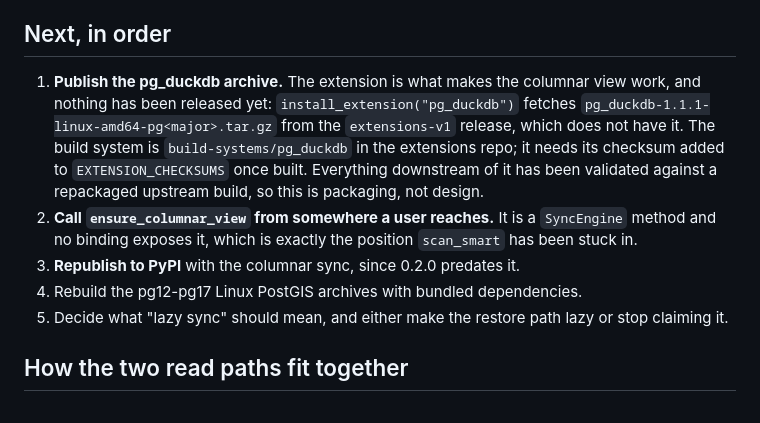
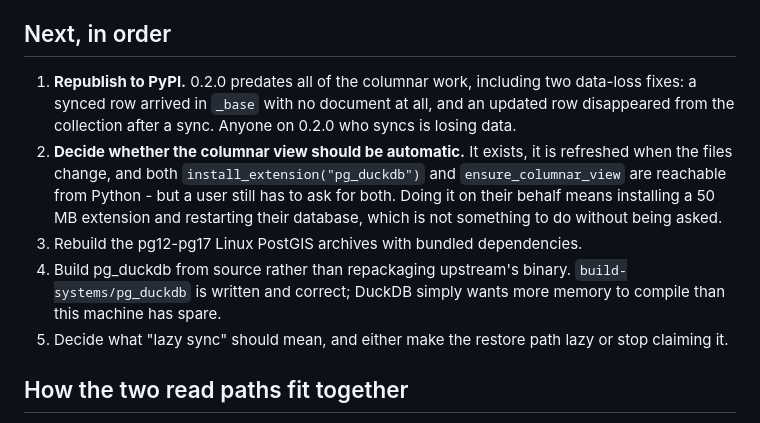
Before and after one commit to heyobi/dbcenter, a Markdown page: STATUS.md, the part around the change. GitHub-like rendering.

Commit message:
Update what is next now that pg_duckdb is published
The first two items are done: the archives are on the release with pinned
digests and verified against all five majors, and ensure_columnar_view is
reachable from Python. What is left at the top is PyPI, because 0.2.0 predates
two data-loss fixes and anyone on it who syncs is losing rows.

Co-Authored-By: Claude Opus 5 <noreply@anthropic.com>
Claude-Session: https://claude.ai/code/session_01R5sj4gmKmxzVdPsVyHH6YX

```diff
--- a/STATUS.md
+++ b/STATUS.md
@@ -107,19 +107,20 @@ A PyPI API token also sits in the owner's Drive as `dbcenter_archive/pypi-*.txt`
 
 ## Next, in order
 
-1. **Publish the pg_duckdb archive.** The extension is what makes the columnar
-   view work, and nothing has been released yet: `install_extension("pg_duckdb")`
-   fetches `pg_duckdb-1.1.1-linux-amd64-pg<major>.tar.gz` from the
-   `extensions-v1` release, which does not have it. The build system is
-   `build-systems/pg_duckdb` in the extensions repo; it needs its checksum added
-   to `EXTENSION_CHECKSUMS` once built. Everything downstream of it has been
-   validated against a repackaged upstream build, so this is packaging, not
-   design.
-2. **Call `ensure_columnar_view` from somewhere a user reaches.** It is a
-   `SyncEngine` method and no binding exposes it, which is exactly the position
-   `scan_smart` has been stuck in.
-3. **Republish to PyPI** with the columnar sync, since 0.2.0 predates it.
-4. Rebuild the pg12-pg17 Linux PostGIS archives with bundled dependencies.
+1. **Republish to PyPI.** 0.2.0 predates all of the columnar work, including
+   two data-loss fixes: a synced row arrived in `_base` with no document at all,
+   and an updated row disappeared from the collection after a sync. Anyone on
+   0.2.0 who syncs is losing data.
+2. **Decide whether the columnar view should be automatic.** It exists, it is
+   refreshed when the files change, and both `install_extension("pg_duckdb")`
+   and `ensure_columnar_view` are reachable from Python - but a user still has
+   to ask for both. Doing it on their behalf means installing a 50 MB extension
+   and restarting their database, which is not something to do without being
+   asked.
+3. Rebuild the pg12-pg17 Linux PostGIS archives with bundled dependencies.
+4. Build pg_duckdb from source rather than repackaging upstream's binary.
+   `build-systems/pg_duckdb` is written and correct; DuckDB simply wants more
+   memory to compile than this machine has spare.
 5. Decide what "lazy sync" should mean, and either make the restore path lazy or
    stop claiming it.
 
```
